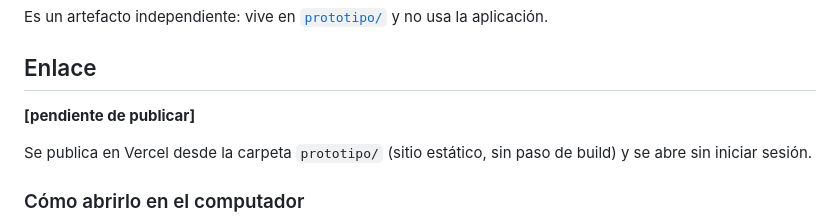
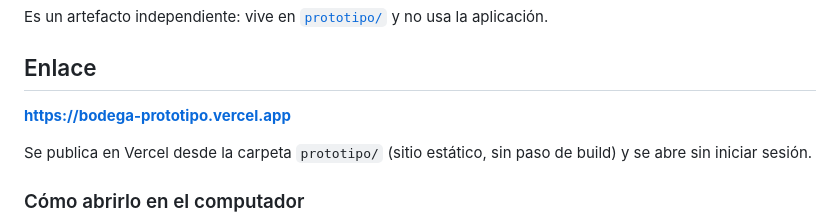
Before and after one commit to diegoneves-design/Automatizacion_bodega, a Markdown page: docs/prototipo.md, the part around the change. Rendered like a GitHub page.

Commit message:
Docs: enlace del prototipo publicado en prototipo.md
Reemplaza el marcador pendiente por https://bodega-prototipo.vercel.app.

```diff
--- a/docs/prototipo.md
+++ b/docs/prototipo.md
@@ -8,7 +8,7 @@ Es un artefacto independiente: vive en [`prototipo/`](../prototipo/) y no usa la
 
 ## Enlace
 
-**[pendiente de publicar]**
+**[https://bodega-prototipo.vercel.app](https://bodega-prototipo.vercel.app)**
 
 Se publica en Vercel desde la carpeta `prototipo/` (sitio estático, sin paso de build) y se abre sin iniciar sesión.
 
```
